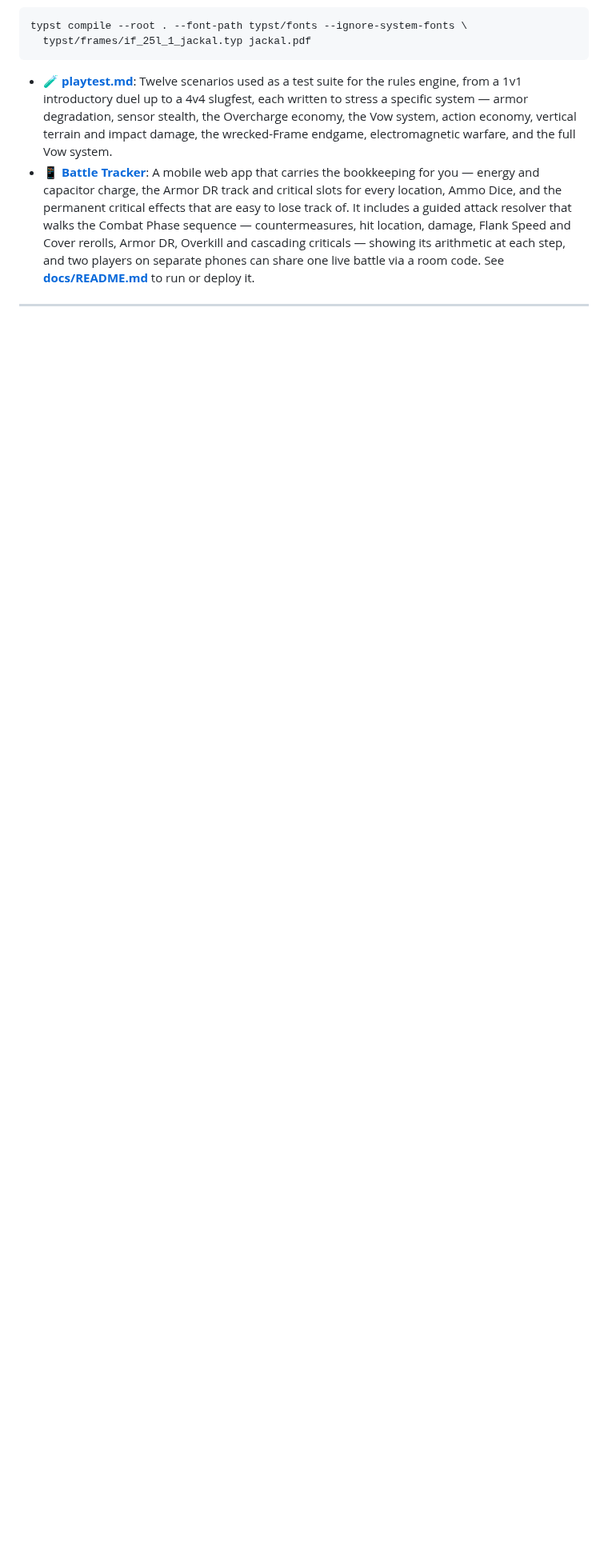
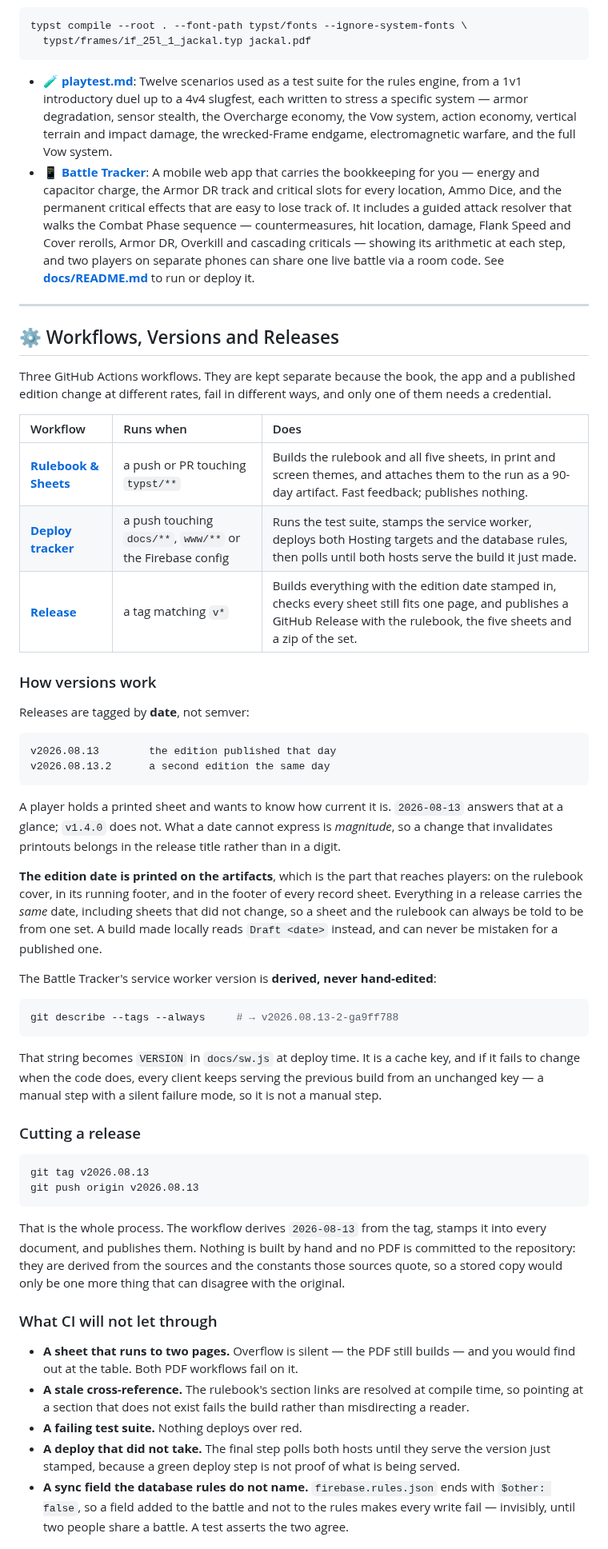
Before and after one commit to magnentius/iron-protocol, a Markdown page: README.md, the part around one of its changes. Shown at 80% size. Drawn GitHub-style; blank space fills up the shorter version.

Commit message:
Turn the README into the repository's documentation, not its pitch
The pitch now has a better home. ironproto.app carries the features and the
setting, in front of a download link, for someone who wants to play. A visitor
to the repository generally wants something else: how it is built, what the
automation does, and how a release happens. Those were nowhere.

So Core Features and the setting section go — neither is lost, both are on the
landing page, and the setting's full argument was always in the rulebook's
Introduction — and a section documenting the machinery takes their place:

  - what each of the three workflows does and what triggers it, and why they are
    separate rather than one pipeline;
  - how versions work: date-based tags, why not semver, where the edition date is
    printed, and that the service worker version is derived rather than typed;
  - how to cut a release, which is one tag;
  - what CI refuses to let through — a two-page sheet, a stale cross-reference, a
    red suite, a deploy that did not take, a sync field missing from the database
    rules;
  - the one secret deploying needs.

Every claim in it was checked against the workflow files rather than written from
memory: triggers, paths, retention, target names, the secret's name, the guards.
All fifteen hold, and all thirteen relative links resolve.

Co-Authored-By: Claude Opus 5 <noreply@anthropic.com>

````diff
--- a/README.md
+++ b/README.md
@@ -67,3 +44,76 @@ typst compile --root . --font-path typst/fonts --ignore-system-fonts \
 
 ---
 
+## ⚙️ Workflows, Versions and Releases
+
+Three GitHub Actions workflows. They are kept separate because the book, the app
+and a published edition change at different rates, fail in different ways, and
+only one of them needs a credential.
+
+| Workflow | Runs when | Does |
+| :--- | :--- | :--- |
+| **[Rulebook & Sheets](.github/workflows/build-sheets.yml)** | a push or PR touching `typst/**` | Builds the rulebook and all five sheets, in print and screen themes, and attaches them to the run as a 90-day artifact. Fast feedback; publishes nothing. |
+| **[Deploy tracker](.github/workflows/deploy.yml)** | a push touching `docs/**`, `www/**` or the Firebase config | Runs the test suite, stamps the service worker, deploys both Hosting targets and the database rules, then polls until both hosts serve the build it just made. |
+| **[Release](.github/workflows/release.yml)** | a tag matching `v*` | Builds everything with the edition date stamped in, checks every sheet still fits one page, and publishes a GitHub Release with the rulebook, the five sheets and a zip of the set. |
+
+### How versions work
+
+Releases are tagged by **date**, not semver:
+
+```
+v2026.08.13        the edition published that day
+v2026.08.13.2      a second edition the same day
+```
+
+A player holds a printed sheet and wants to know how current it is. `2026-08-13`
+answers that at a glance; `v1.4.0` does not. What a date cannot express is
+*magnitude*, so a change that invalidates printouts belongs in the release title
+rather than in a digit.
+
+**The edition date is printed on the artifacts**, which is the part that reaches
+players: on the rulebook cover, in its running footer, and in the footer of every
+record sheet. Everything in a release carries the *same* date, including sheets
+that did not change, so a sheet and the rulebook can always be told to be from
+one set. A build made locally reads `Draft <date>` instead, and can never be
+mistaken for a published one.
+
+The Battle Tracker's service worker version is **derived, never hand-edited**:
+
+```bash
+git describe --tags --always     # → v2026.08.13-2-ga9ff788
+```
+
+That string becomes `VERSION` in `docs/sw.js` at deploy time. It is a cache key,
+and if it fails to change when the code does, every client keeps serving the
+previous build from an unchanged key — a manual step with a silent failure mode,
+so it is not a manual step.
+
+### Cutting a release
+
+```bash
+git tag v2026.08.13
+git push origin v2026.08.13
+```
+
+That is the whole process. The workflow derives `2026-08-13` from the tag, stamps
+it into every document, and publishes them. Nothing is built by hand and no PDF
+is committed to the repository: they are derived from the sources and the
+constants those sources quote, so a stored copy would only be one more thing that
+can disagree with the original.
+
+### What CI will not let through
+
+- **A sheet that runs to two pages.** Overflow is silent — the PDF still builds —
+  and you would find out at the table. Both PDF workflows fail on it.
+- **A stale cross-reference.** The rulebook's section links are resolved at
+  compile time, so pointing at a section that does not exist fails the build
+  rather than misdirecting a reader.
+- **A failing test suite.** Nothing deploys over red.
+- **A deploy that did not take.** The final step polls both hosts until they serve
+  the version just stamped, because a green deploy step is not proof of what is
+  being served.
+- **A sync field the database rules do not name.** `firebase.rules.json` ends with
+  `$other: false`, so a field added to the battle and not to the rules makes every
+  write fail — invisibly, until two people share a battle. A test asserts the two
+  agree.
+
````
Also changed, not shown: other parts of README.md (+12 -23 lines).
